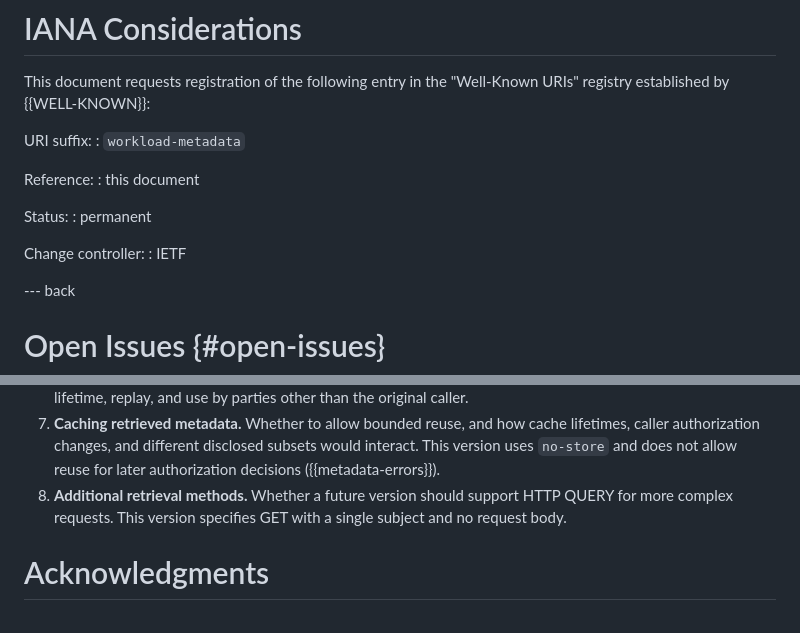
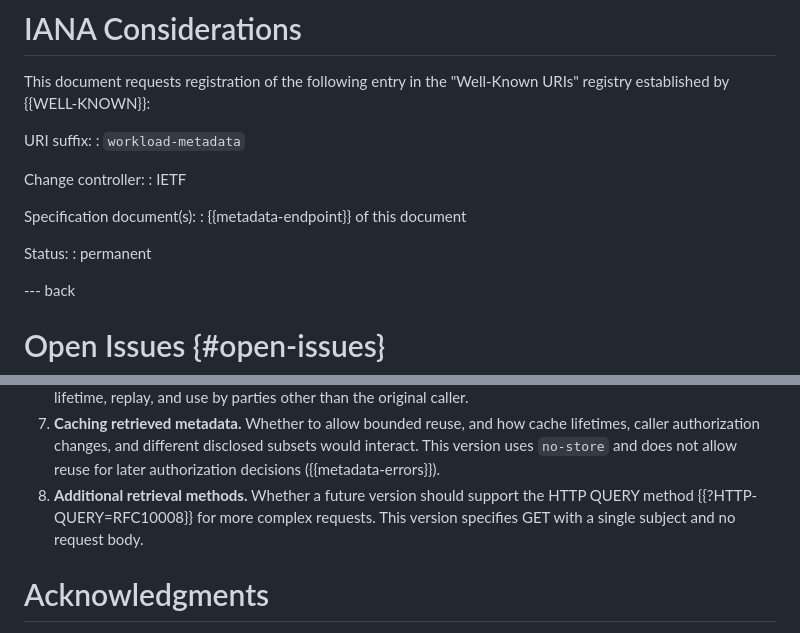
Before and after one commit to szh/draft-agent-identity-metadata, a Markdown page: draft-heigh-wimse-workload-identity-metadata.md, 2 parts joined by grey strips. Drawn GitHub-style.

Commit message:
Fix reference types and complete IANA registration template
Make draft-ietf-wimse-arch an informative reference. It is
Informational, so a normative reference would be a downref (BCP 97).
The other WIMSE Standards Track drafts cite it informatively for the
same terminology.

Make RFC 9111 a normative reference. The no-store requirement for
metadata endpoint responses depends on its Section 5.2.2.5.

Cite RFC 10008 in the open issue on the HTTP QUERY method.

Use the field names and order from the RFC 8615 Section 3.1
registration template in the well-known URI request, and point
"Specification document(s)" at the metadata endpoint section.

```diff
--- a/draft-heigh-wimse-workload-identity-metadata.md
+++ b/draft-heigh-wimse-workload-identity-metadata.md
@@ -843,14 +843,14 @@ established by {{WELL-KNOWN}}:
 URI suffix:
 : `workload-metadata`
 
-Reference:
-: this document
+Change controller:
+: IETF
+
+Specification document(s):
+: {{metadata-endpoint}} of this document
 
 Status:
 : permanent
-
-Change controller:
-: IETF
 
 --- back
 
@@ -885,8 +885,9 @@ To be resolved with the working group, and removed before publication.
 7. **Caching retrieved metadata.** Whether to allow bounded reuse, and how cache lifetimes, caller
    authorization changes, and different disclosed subsets would interact. This version uses
    `no-store` and does not allow reuse for later authorization decisions ({{metadata-errors}}).
-8. **Additional retrieval methods.** Whether a future version should support HTTP QUERY for more
-   complex requests. This version specifies GET with a single subject and no request body.
+8. **Additional retrieval methods.** Whether a future version should support the HTTP QUERY method
+   {{?HTTP-QUERY=RFC10008}} for more complex requests. This version specifies GET with a single
+   subject and no request body.
 
 # Acknowledgments
 {:numbered="false"}
```
Also changed, not shown: other parts of draft-heigh-wimse-workload-identity-metadata.md (+2 -2 lines).
